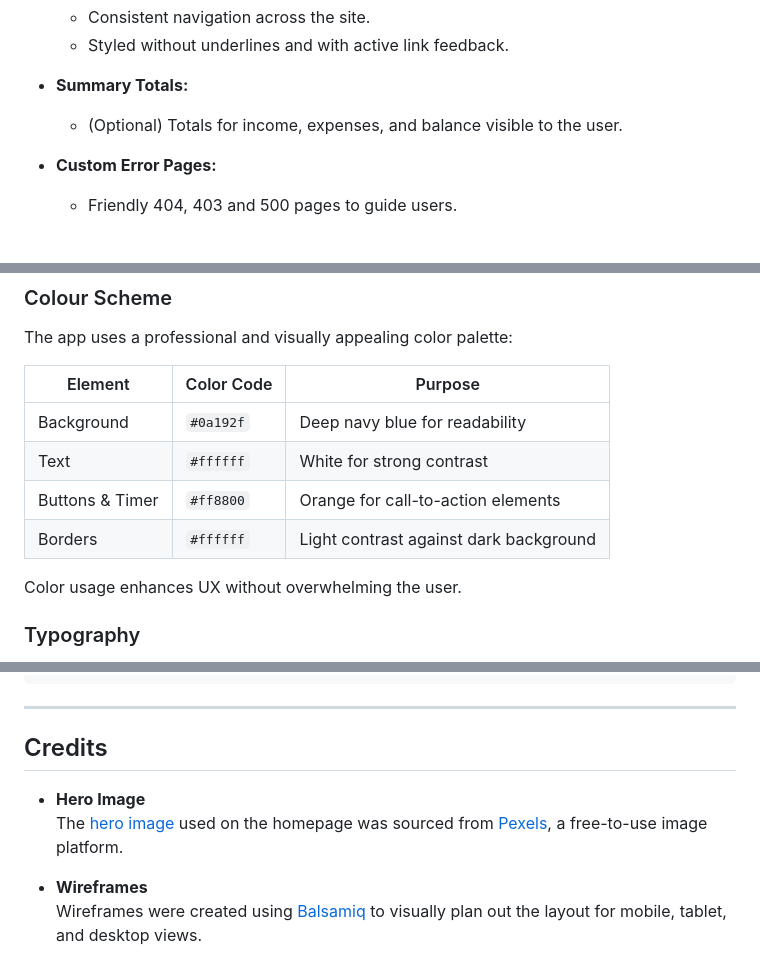
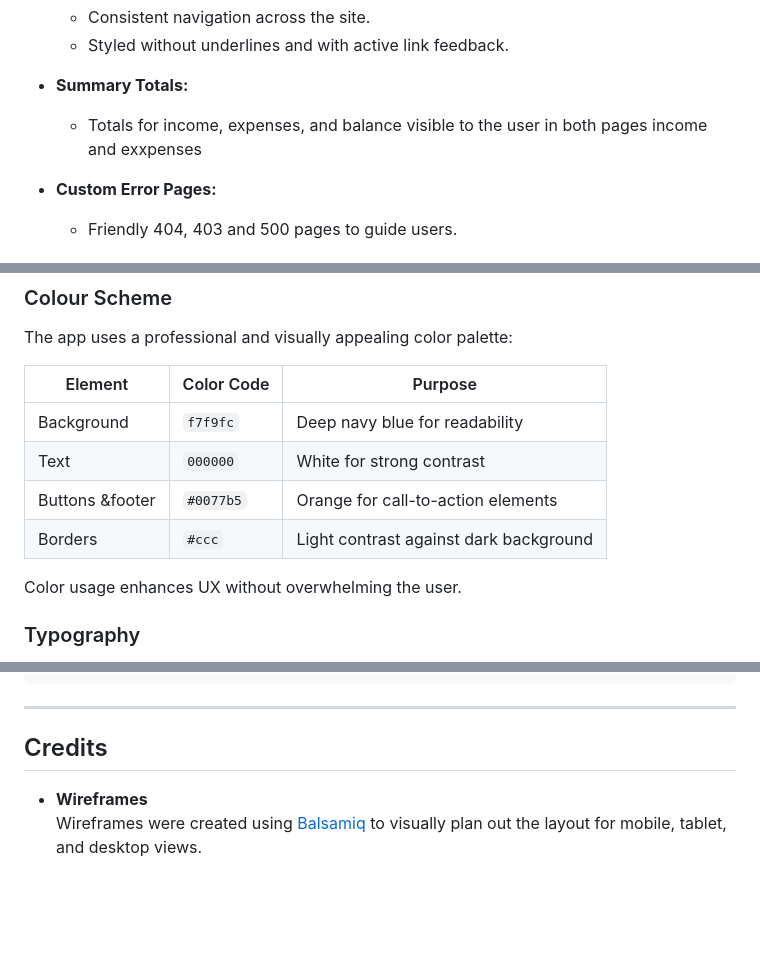
Before and after one commit to Omar6688/wallet_tracker, a Markdown page: README.md, 3 parts joined by grey strips. GitHub-like rendering; blank space fills up the shorter version.

Commit message:
Finalize README.md and TWSTING.md

```diff
--- a/README.md
+++ b/README.md
@@ -157,7 +157,7 @@ The Wallet Tracker 💸 project was scoped to focus on delivering essential fina
   - Consistent navigation across the site.
   - Styled without underlines and with active link feedback.
 - **Summary Totals:**
-  - (Optional) Totals for income, expenses, and balance visible to the user.
+  - Totals for income, expenses, and balance visible to the user in both pages income and exxpenses
 - **Custom Error Pages:**
   - Friendly 404, 403 and 500 pages to guide users.
 
@@ -372,10 +372,10 @@ The app uses a professional and visually appealing color palette:
 
 | Element         | Color Code  | Purpose                              |
 |-----------------|-------------|--------------------------------------|
-| Background      | `#0a192f`   | Deep navy blue for readability       |
-| Text            | `#ffffff`   | White for strong contrast            |
-| Buttons & Timer | `#ff8800`   | Orange for call-to-action elements   |
-| Borders         | `#ffffff`   | Light contrast against dark background |
+| Background      | `f7f9fc`    | Deep navy blue for readability       |
+| Text            | `000000`    | White for strong contrast            |
+| Buttons &footer | `#0077b5`   | Orange for call-to-action elements   |
+| Borders         | `#ccc`      | Light contrast against dark background |
 
 Color usage enhances UX without overwhelming the user.
 
@@ -596,9 +596,6 @@ cd wallet_tracker
 
 ## Credits
 
-- **Hero Image**
-  The [hero image](https://www.pexels.com/photo/person-holding-us-dollar-banknotes-4386435/) used on the homepage was sourced from [Pexels](https://www.pexels.com), a free-to-use image platform.
-
 - **Wireframes**
   Wireframes were created using [Balsamiq](https://balsamiq.com/wireframes/desktop/#) to visually plan out the layout for mobile, tablet, and desktop views.
 
```
Also changed, not shown: other parts of README.md (+3 -3 lines), TESTING.md (+1 -1 lines).
